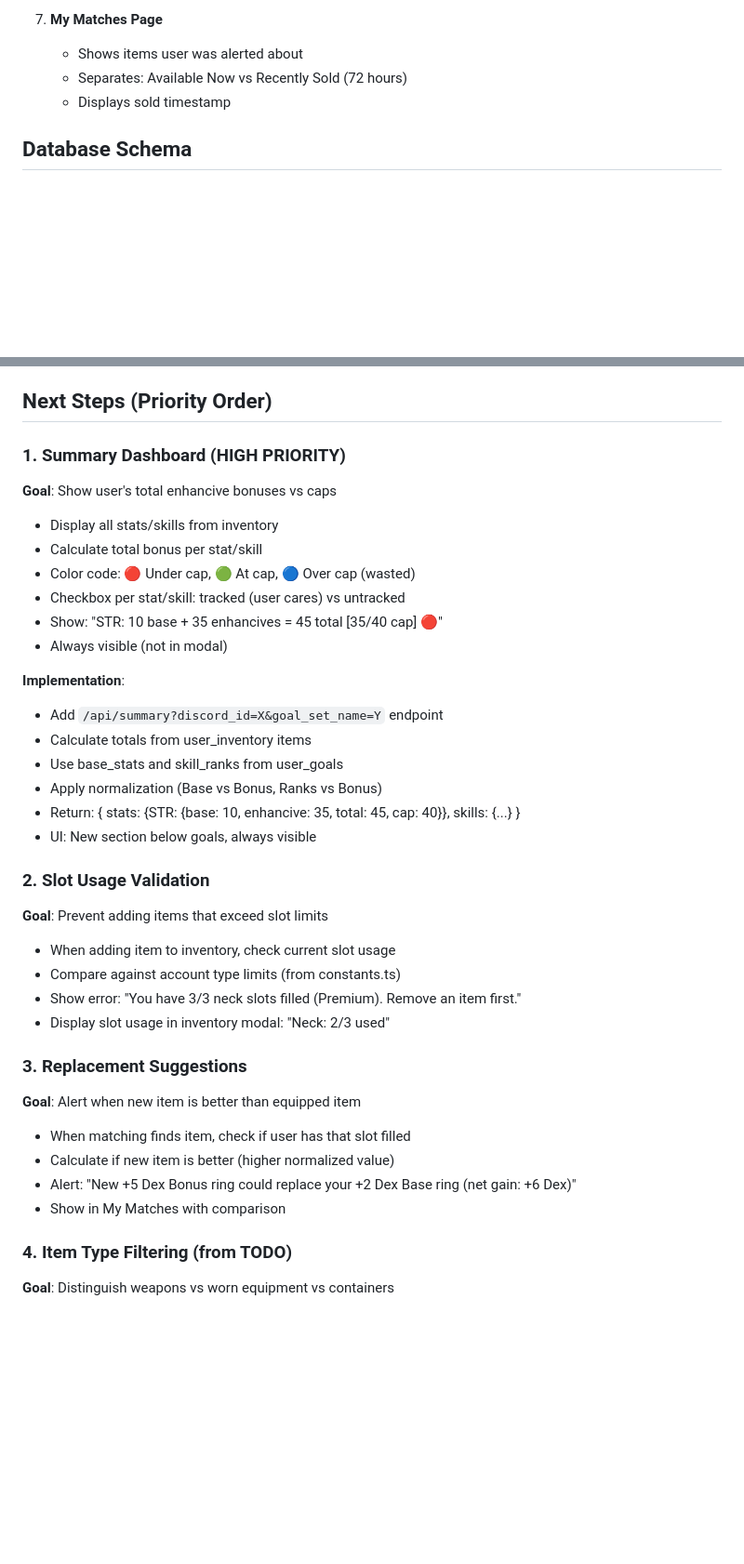
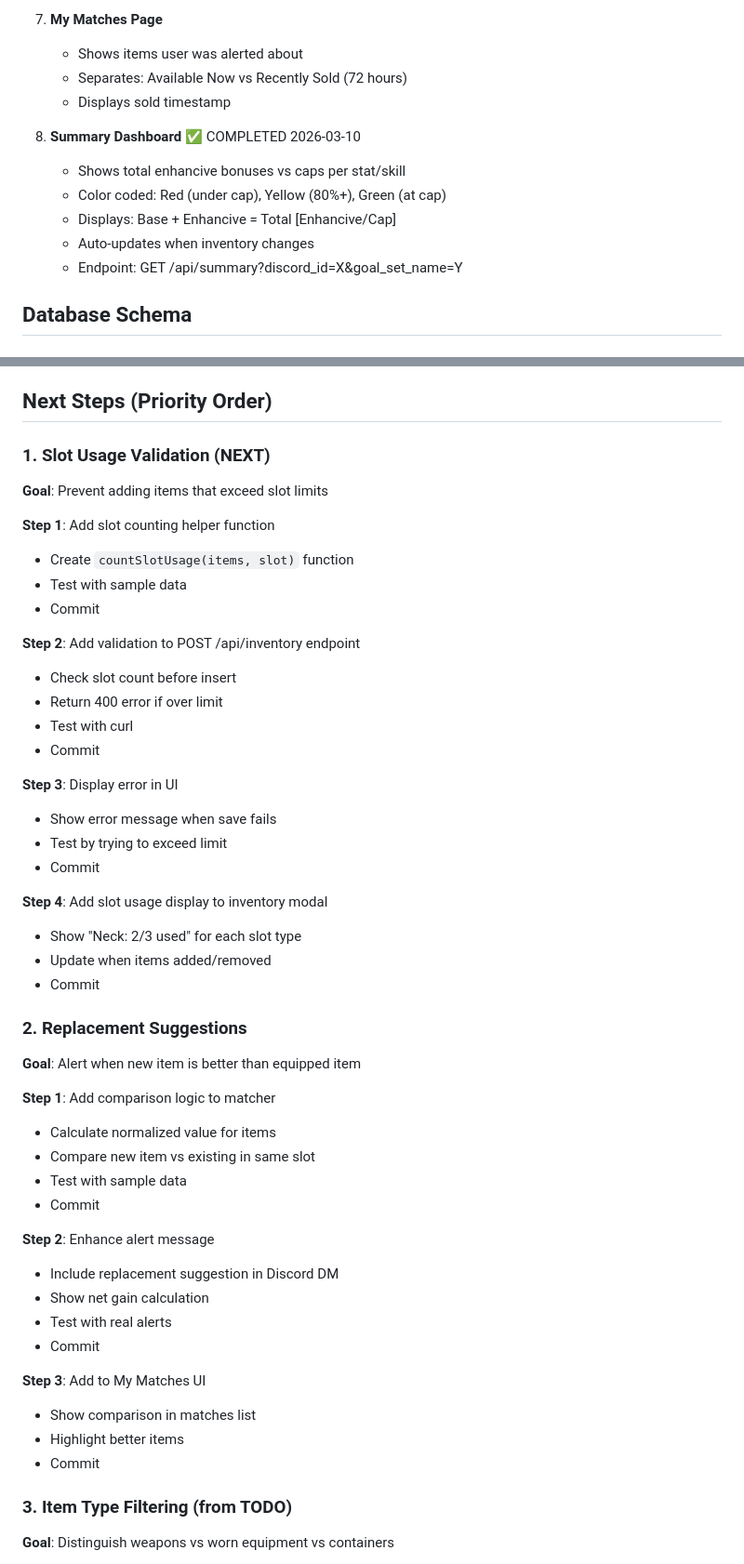
Before and after one commit to Buckwheet/GS4-EnhanciveShopper, a Markdown page: PROJECT_STEERING.md, 2 parts joined by grey strips. Shown at 93% size. Rendered like a GitHub page; blank space fills up the shorter version.

```diff
--- a/PROJECT_STEERING.md
+++ b/PROJECT_STEERING.md
@@ -60,6 +80,13 @@ GS4 Enhancive Shopper - A multi-user web application that monitors GemStone IV p
    - Separates: Available Now vs Recently Sold (72 hours)
    - Displays sold timestamp
 
+8. **Summary Dashboard** ✅ COMPLETED 2026-03-10
+   - Shows total enhancive bonuses vs caps per stat/skill
+   - Color coded: Red (under cap), Yellow (80%+), Green (at cap)
+   - Displays: Base + Enhancive = Total [Enhancive/Cap]
+   - Auto-updates when inventory changes
+   - Endpoint: GET /api/summary?discord_id=X&goal_set_name=Y
+
 ## Database Schema
 
 ### Tables
@@ -116,38 +143,51 @@ GS4 Enhancive Shopper - A multi-user web application that monitors GemStone IV p
 
 ## Next Steps (Priority Order)
 
-### 1. Summary Dashboard (HIGH PRIORITY)
-**Goal**: Show user's total enhancive bonuses vs caps
-- Display all stats/skills from inventory
-- Calculate total bonus per stat/skill
-- Color code: 🔴 Under cap, 🟢 At cap, 🔵 Over cap (wasted)
-- Checkbox per stat/skill: tracked (user cares) vs untracked
-- Show: "STR: 10 base + 35 enhancives = 45 total [35/40 cap] 🔴"
-- Always visible (not in modal)
+### 1. Slot Usage Validation (NEXT)
+**Goal**: Prevent adding items that exceed slot limits
 
-**Implementation**:
-- Add `/api/summary?discord_id=X&goal_set_name=Y` endpoint
-- Calculate totals from user_inventory items
-- Use base_stats and skill_ranks from user_goals
-- Apply normalization (Base vs Bonus, Ranks vs Bonus)
-- Return: { stats: {STR: {base: 10, enhancive: 35, total: 45, cap: 40}}, skills: {...} }
-- UI: New section below goals, always visible
+**Step 1**: Add slot counting helper function
+- Create `countSlotUsage(items, slot)` function
+- Test with sample data
+- Commit
 
-### 2. Slot Usage Validation
-**Goal**: Prevent adding items that exceed slot limits
-- When adding item to inventory, check current slot usage
-- Compare against account type limits (from constants.ts)
-- Show error: "You have 3/3 neck slots filled (Premium). Remove an item first."
-- Display slot usage in inventory modal: "Neck: 2/3 used"
+**Step 2**: Add validation to POST /api/inventory endpoint
+- Check slot count before insert
+- Return 400 error if over limit
+- Test with curl
+- Commit
 
-### 3. Replacement Suggestions
+**Step 3**: Display error in UI
+- Show error message when save fails
+- Test by trying to exceed limit
+- Commit
+
+**Step 4**: Add slot usage display to inventory modal
+- Show "Neck: 2/3 used" for each slot type
+- Update when items added/removed
+- Commit
+
+### 2. Replacement Suggestions
 **Goal**: Alert when new item is better than equipped item
-- When matching finds item, check if user has that slot filled
-- Calculate if new item is better (higher normalized value)
-- Alert: "New +5 Dex Bonus ring could replace your +2 Dex Base ring (net gain: +6 Dex)"
-- Show in My Matches with comparison
 
-### 4. Item Type Filtering (from TODO)
+**Step 1**: Add comparison logic to matcher
+- Calculate normalized value for items
+- Compare new item vs existing in same slot
+- Test with sample data
+- Commit
+
+**Step 2**: Enhance alert message
+- Include replacement suggestion in Discord DM
+- Show net gain calculation
+- Test with real alerts
+- Commit
+
+**Step 3**: Add to My Matches UI
+- Show comparison in matches list
+- Highlight better items
+- Commit
+
+### 3. Item Type Filtering (from TODO)
 **Goal**: Distinguish weapons vs worn equipment vs containers
 - Parse additional fields from item text
 - Add `item_type` column to shop_items
```
Also changed, not shown: other parts of PROJECT_STEERING.md (+20 -0 lines).
